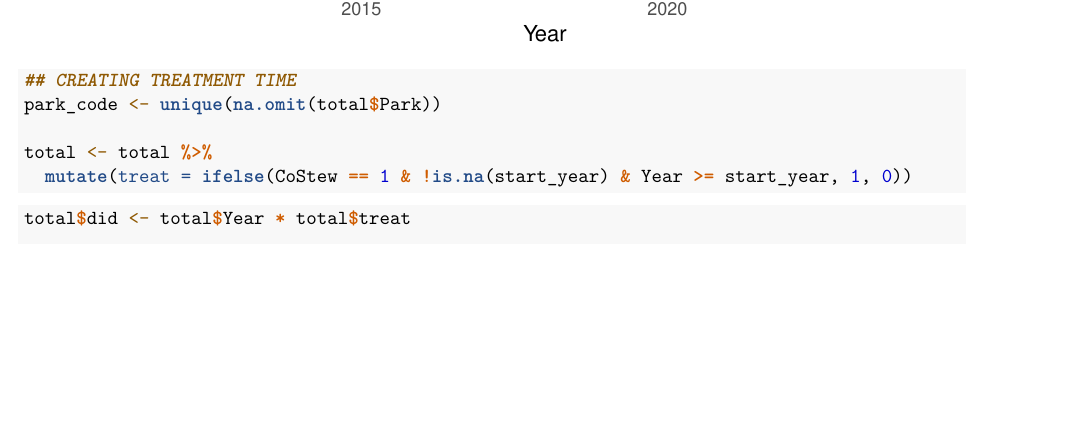
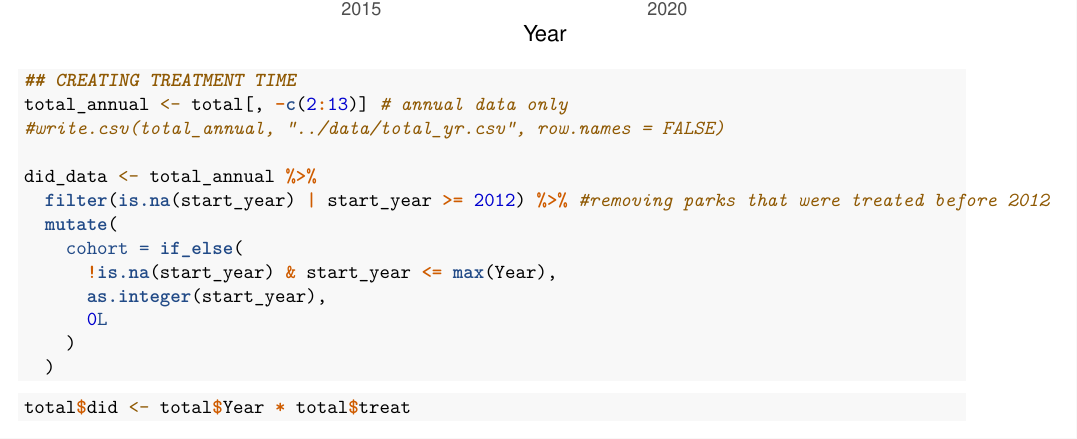
Before and after one commit to hannahhle/econ740, an R Markdown document (740_proj/code/analysis.Rmd): part of page 4 of 5 before the commit and part of page 4 of 4 after it, cut so that both start at the same text, the shorter picture padded with empty space. Rendered offline with R 4.5, knitr and Pandoc, then LaTeX, with nearby package versions; some code elsewhere in the file could not run offline.

Commit message:
Update analysis.Rmd

````diff
--- a/740_proj/code/analysis.Rmd
+++ b/740_proj/code/analysis.Rmd
@@ -90,12 +90,18 @@ total %>%
 
 ```{r}
 ## CREATING TREATMENT TIME
-park_code <- unique(na.omit(total$Park))
+total_annual <- total[, -c(2:13)] # annual data only
+#write.csv(total_annual, "../data/total_yr.csv", row.names = FALSE)
 
-total <- total %>%
-  mutate(treat = ifelse(CoStew == 1 & !is.na(start_year) & Year >= start_year, 1, 0))
-
-
+did_data <- total_annual %>%
+  filter(is.na(start_year) | start_year >= 2012) %>% #removing parks that were treated before 2012
+  mutate(
+    cohort = if_else(
+      !is.na(start_year) & start_year <= max(Year),
+      as.integer(start_year),
+      0L
+    )
+  )
 ```
 
 ```{r}
````
